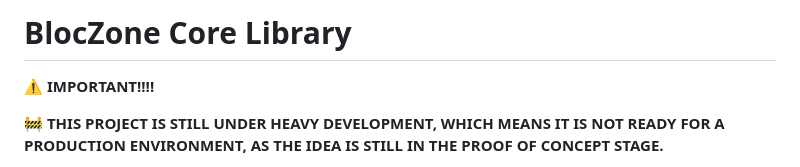
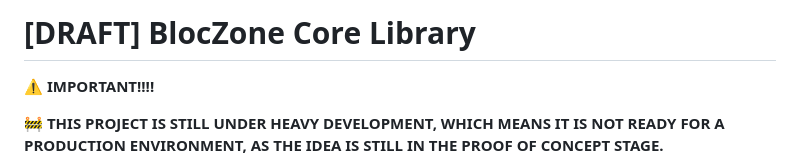
Before and after one commit to OliverArthurNardi/blocZone, a Markdown page: README.md, the part around the change. Rendered like a GitHub page.

```diff
--- a/README.md
+++ b/README.md
@@ -1,4 +1,4 @@
-# BlocZone Core Library
+# [DRAFT] BlocZone Core Library
 
 :warning: **IMPORTANT!!!!**
 
```
